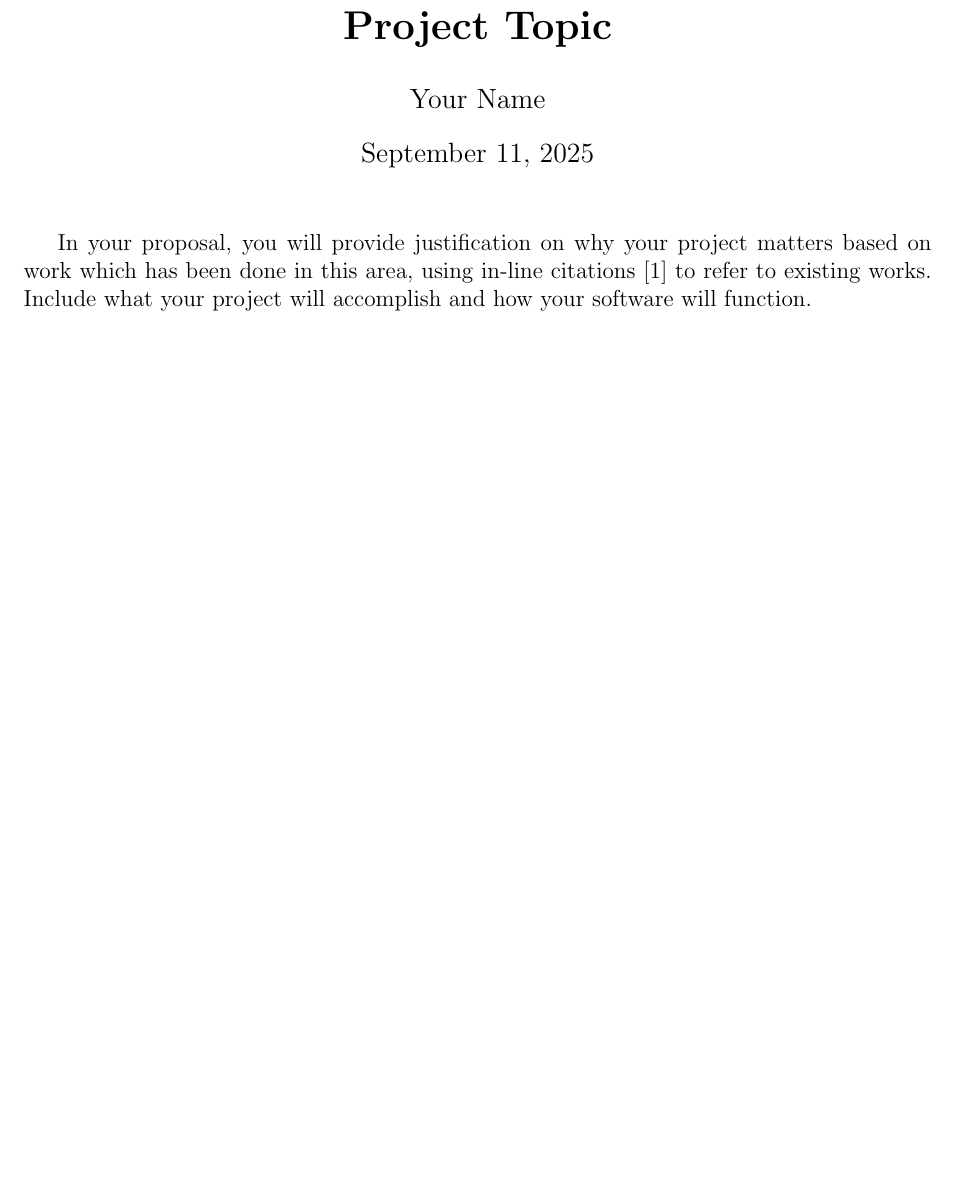
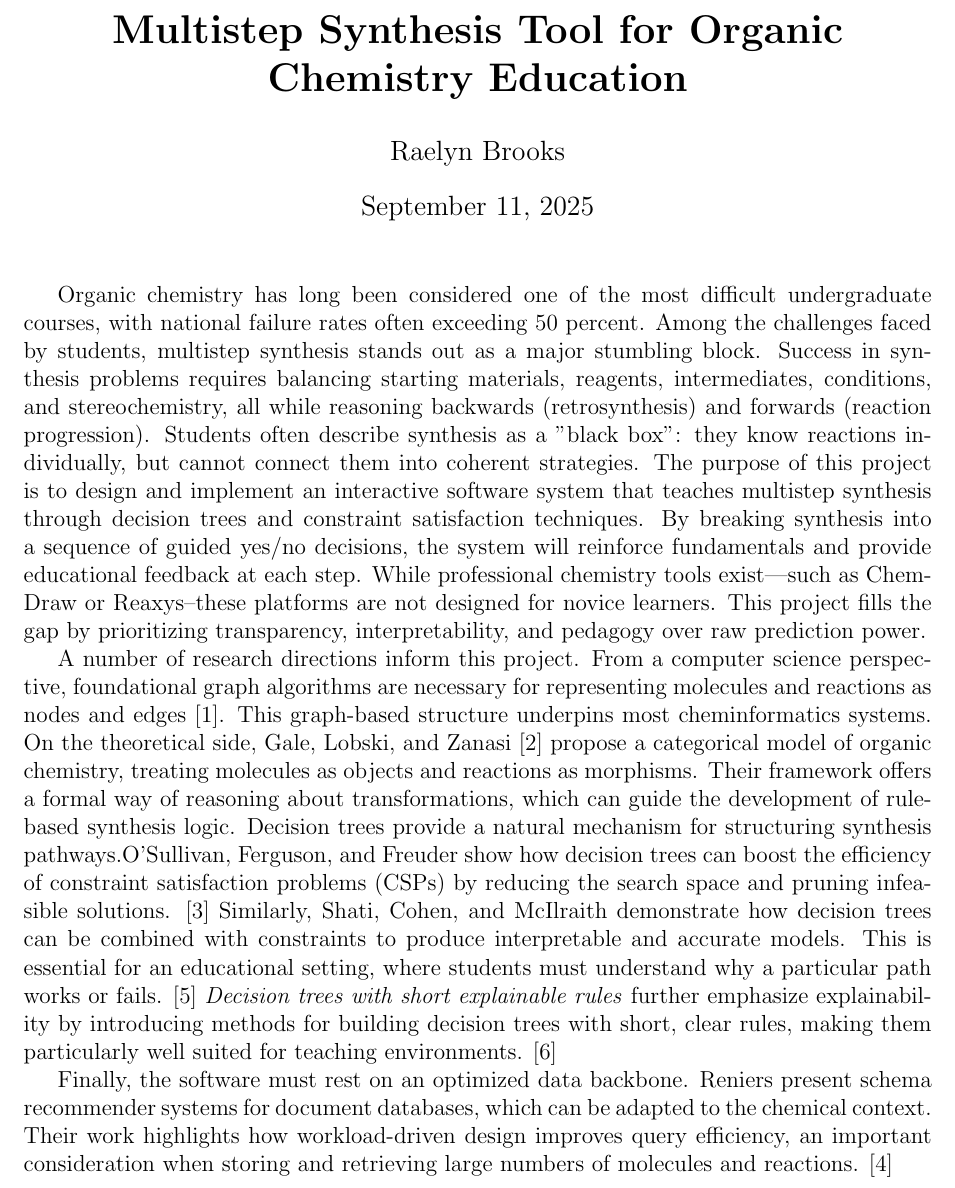
Before and after one commit to rbrooks27/JuniorIS, a LaTeX document (proposal.tex): part of page 1 of 2, cut at the place of the change, the shorter picture padded with empty space. Compiled offline with pdfLaTeX.

Commit message:
Proposal paragraph with inline citiations

```diff
--- a/proposal.tex
+++ b/proposal.tex
@@ -7,15 +7,32 @@
 \usepackage{setspace}
 \singlespace
 \usepackage[left=1in,right=1in,top=1in,bottom=1in]{geometry}
+\usepackage{graphicx}
 
-\title{\textbf{Project Topic}}
-\author{Your Name}
+\title{\textbf{Multistep Synthesis Tool for Organic Chemistry Education}}
+\author{Raelyn Brooks}
 
 \begin{document}
 
 \maketitle
 
-In your proposal, you will provide justification on why your project matters based on work which has been done in this area, using in-line citations~\cite{clrsAlgorithms} to refer to existing works. Include what your project will accomplish and how your software will function.
+\indent
+Organic chemistry has long been considered one of the most difficult undergraduate courses, with national failure rates often exceeding 50 percent.
+Among the challenges faced by students, multistep synthesis stands out as a major stumbling block. Success in synthesis problems requires balancing starting materials, reagents, intermediates, conditions, and stereochemistry, all while reasoning backwards (retrosynthesis) and forwards (reaction progression).
+Students often describe synthesis as a "black box": they know reactions individually, but cannot connect them into coherent strategies.
+The purpose of this project is to design and implement an interactive software system that teaches multistep synthesis through decision trees and constraint satisfaction techniques. By breaking synthesis into a sequence of guided yes/no decisions, the system will reinforce fundamentals and provide educational feedback at each step.
+While professional chemistry tools exist—such as ChemDraw or Reaxys--these platforms are not designed for novice learners. This project fills the gap by prioritizing transparency, interpretability, and pedagogy over raw prediction power.
+\\
+\indent
+A number of research directions inform this project. From a computer science perspective, foundational graph algorithms are necessary for representing molecules and reactions as nodes and edges \cite{clrsAlgorithms}.
+This graph-based structure underpins most cheminformatics systems. On the theoretical side, Gale, Lobski, and Zanasi \cite{10.1016/j.tcs.2025.115084} propose a categorical model of organic chemistry, treating molecules as objects and reactions as morphisms.
+Their framework offers a formal way of reasoning about transformations, which can guide the development of rule-based synthesis logic. Decision trees provide a natural mechanism for structuring synthesis pathways.O’Sullivan, Ferguson, and Freuder show how decision trees can boost the efficiency of constraint satisfaction problems (CSPs) by reducing the search space and pruning infeasible solutions.
+\cite{10.1109/ICTAI.2004.38} Similarly, Shati, Cohen, and McIlraith demonstrate how decision trees can be combined with constraints to produce interpretable and accurate models. This is essential for an educational setting, where students must understand why a particular path works or fails. \cite{10.24963/ijcai.2023/225}
+\textit{Decision trees with short explainable rules} further emphasize explainability by introducing methods for building decision trees with short, clear rules, making them particularly well suited for teaching environments. \cite{10.1016/j.tcs.2025.115344}
+\\
+\indent
+Finally, the software must rest on an optimized data backbone. Reniers present schema recommender systems for document databases, which can be adapted to the chemical context. Their work highlights how workload-driven design improves query efficiency, an important consideration when storing and retrieving large numbers of molecules and reactions. \cite{10.1007/978-3-030-62522-1_35}
+
 
 
 \newpage
```
Also changed, not shown: annotated_bibliography.pdf, proposal.pdf.
